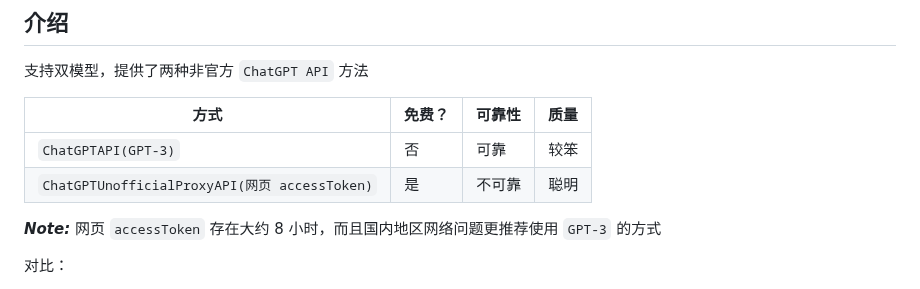
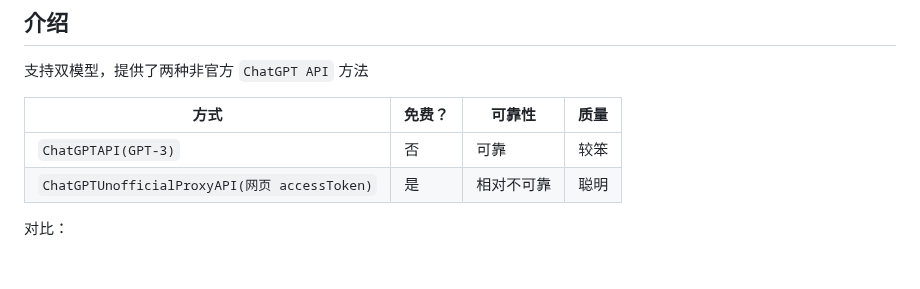
Before and after one commit to Chanzhaoyu/chatgpt-web, a Markdown page: README.md, the part around the change. Drawn GitHub-style; blank space fills up the shorter version.

Commit message:
chore: 移除关于不可靠的结论

```diff
--- a/README.md
+++ b/README.md
@@ -38,9 +38,7 @@
 |  方式   | 免费？  | 可靠性  | 质量 |
 |  ----  | ----  | ----  | ----  |
 | `ChatGPTAPI(GPT-3)`  | 否 | 	可靠 | 较笨 |
-| `ChatGPTUnofficialProxyAPI(网页 accessToken)`  | 	是 |  不可靠 | 聪明 |
-
-***Note:*** 网页 `accessToken` 存在大约 8 小时，而且国内地区网络问题更推荐使用 `GPT-3` 的方式
+| `ChatGPTUnofficialProxyAPI(网页 accessToken)`  | 	是 |  相对不可靠 | 聪明 |
 
 对比：
 1. `ChatGPTAPI` 使用 `text-davinci-003` 通过官方`OpenAI`补全`API`模拟`ChatGPT`（最稳健的方法，但它不是免费的，并且没有使用针对聊天进行微调的模型）
```
